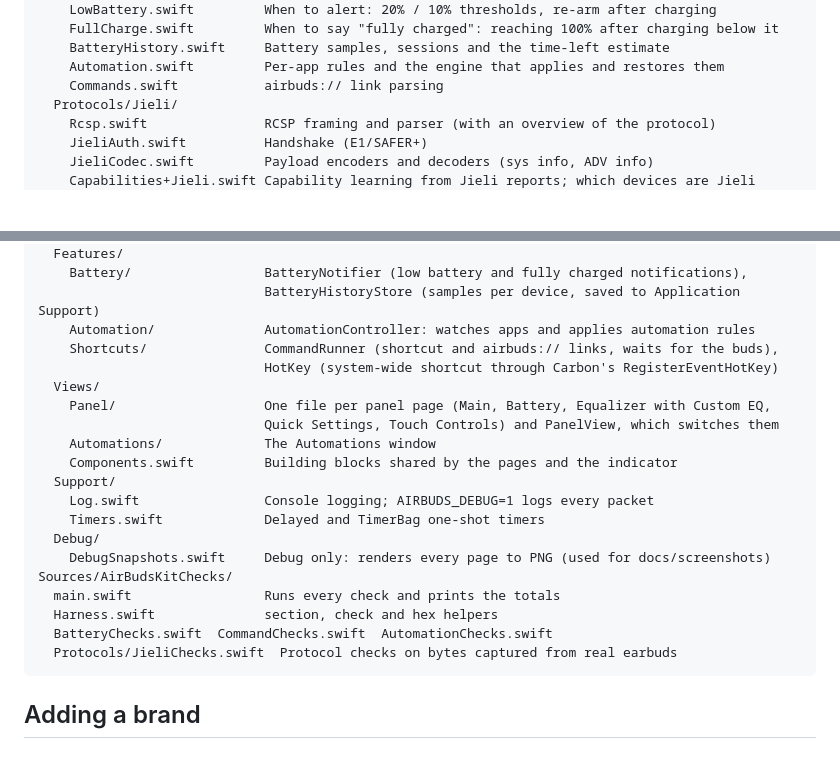
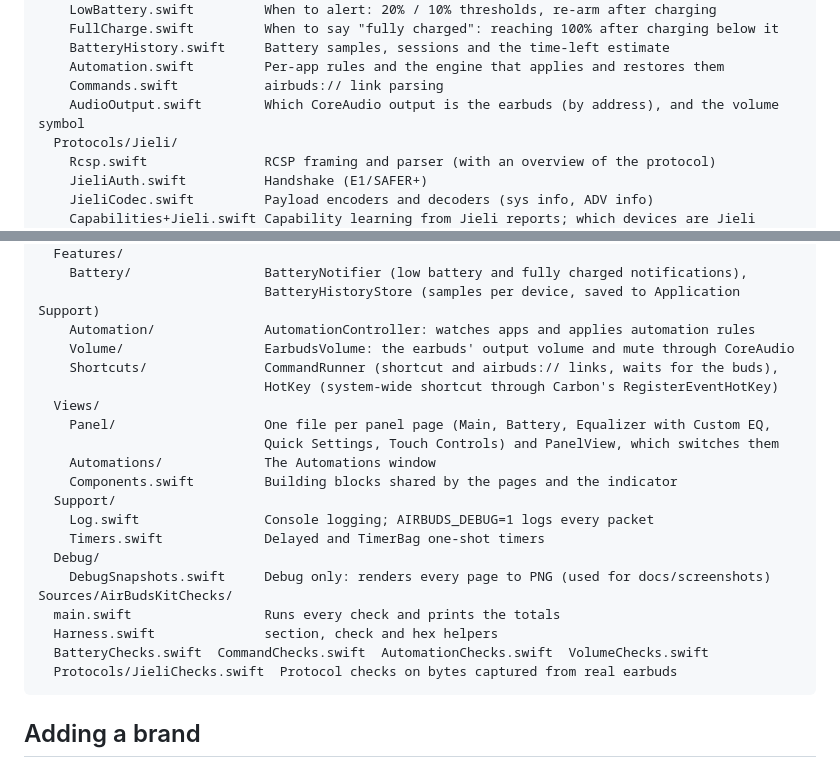
Before and after one commit to abdullahmia/airbuds, a Markdown page: docs/ARCHITECTURE.md, 2 parts joined by grey strips. GitHub-like rendering; blank space fills up the shorter version.

````diff
--- a/docs/ARCHITECTURE.md
+++ b/docs/ARCHITECTURE.md
@@ -74,6 +74,7 @@ Sources/AirBudsKit/
     BatteryHistory.swift     Battery samples, sessions and the time-left estimate
     Automation.swift         Per-app rules and the engine that applies and restores them
     Commands.swift           airbuds:// link parsing
+    AudioOutput.swift        Which CoreAudio output is the earbuds (by address), and the volume symbol
   Protocols/Jieli/
     Rcsp.swift               RCSP framing and parser (with an overview of the protocol)
     JieliAuth.swift          Handshake (E1/SAFER+)
@@ -108,6 +109,7 @@ Sources/AirBuds/
     Battery/                 BatteryNotifier (low battery and fully charged notifications),
                              BatteryHistoryStore (samples per device, saved to Application Support)
     Automation/              AutomationController: watches apps and applies automation rules
+    Volume/                  EarbudsVolume: the earbuds' output volume and mute through CoreAudio
     Shortcuts/               CommandRunner (shortcut and airbuds:// links, waits for the buds),
                              HotKey (system-wide shortcut through Carbon's RegisterEventHotKey)
   Views/
@@ -123,7 +125,7 @@ Sources/AirBuds/
 Sources/AirBudsKitChecks/
   main.swift                 Runs every check and prints the totals
   Harness.swift              section, check and hex helpers
-  BatteryChecks.swift  CommandChecks.swift  AutomationChecks.swift
+  BatteryChecks.swift  CommandChecks.swift  AutomationChecks.swift  VolumeChecks.swift
   Protocols/JieliChecks.swift  Protocol checks on bytes captured from real earbuds
 ```
 
````
Also changed, not shown: README.md (+3 -2 lines), docs/ROADMAP.md (+1 -1 lines), docs/screenshots/main-dark.png, docs/screenshots/main-light.png, docs/screenshots/overview-dark.png, docs/screenshots/overview-light.png, 9 other files.
